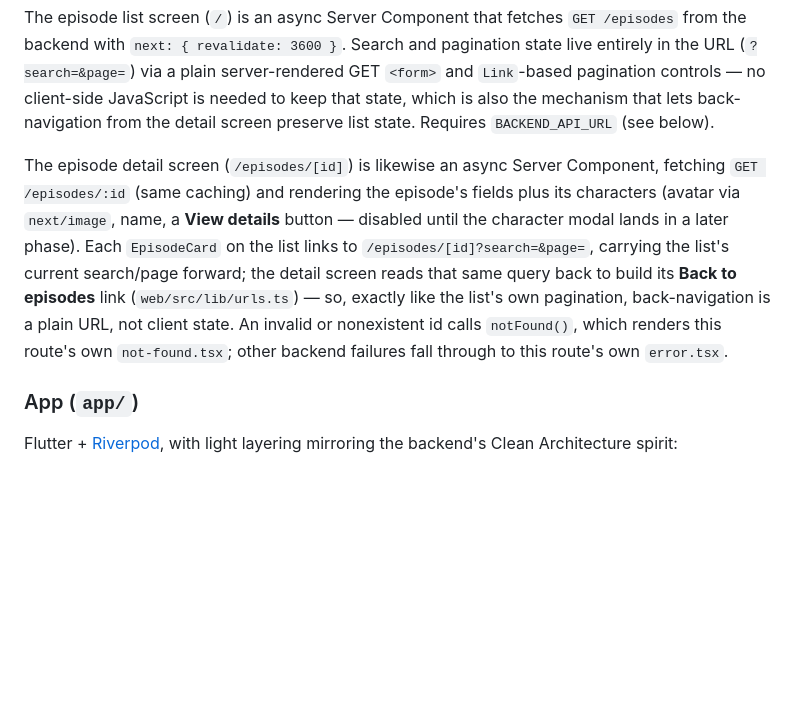
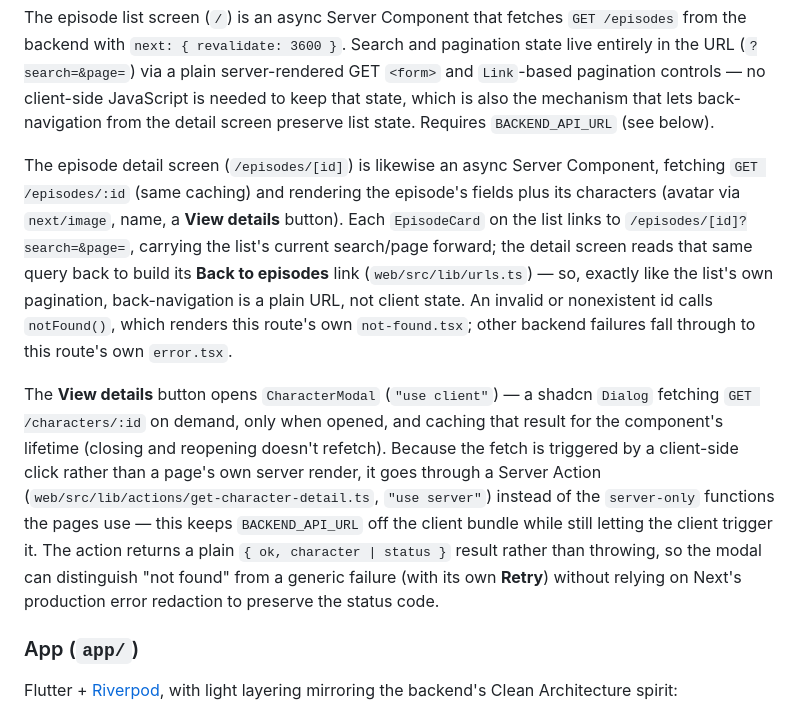
Before and after one commit to lucasbarrosrocha/desafio-zrp, a Markdown page: README.md, the part around the change. Drawn GitHub-style; blank space fills up the shorter version.

Commit message:
docs: document the web character detail modal in the README

```diff
--- a/README.md
+++ b/README.md
@@ -33,7 +33,9 @@ Next.js App Router, TypeScript, [shadcn/ui](https://ui.shadcn.com/) (Tailwind +
 
 The episode list screen (`/`) is an async Server Component that fetches `GET /episodes` from the backend with `next: { revalidate: 3600 }`. Search and pagination state live entirely in the URL (`?search=&page=`) via a plain server-rendered GET `<form>` and `Link`-based pagination controls — no client-side JavaScript is needed to keep that state, which is also the mechanism that lets back-navigation from the detail screen preserve list state. Requires `BACKEND_API_URL` (see below).
 
-The episode detail screen (`/episodes/[id]`) is likewise an async Server Component, fetching `GET /episodes/:id` (same caching) and rendering the episode's fields plus its characters (avatar via `next/image`, name, a **View details** button — disabled until the character modal lands in a later phase). Each `EpisodeCard` on the list links to `/episodes/[id]?search=&page=`, carrying the list's current search/page forward; the detail screen reads that same query back to build its **Back to episodes** link (`web/src/lib/urls.ts`) — so, exactly like the list's own pagination, back-navigation is a plain URL, not client state. An invalid or nonexistent id calls `notFound()`, which renders this route's own `not-found.tsx`; other backend failures fall through to this route's own `error.tsx`.
+The episode detail screen (`/episodes/[id]`) is likewise an async Server Component, fetching `GET /episodes/:id` (same caching) and rendering the episode's fields plus its characters (avatar via `next/image`, name, a **View details** button). Each `EpisodeCard` on the list links to `/episodes/[id]?search=&page=`, carrying the list's current search/page forward; the detail screen reads that same query back to build its **Back to episodes** link (`web/src/lib/urls.ts`) — so, exactly like the list's own pagination, back-navigation is a plain URL, not client state. An invalid or nonexistent id calls `notFound()`, which renders this route's own `not-found.tsx`; other backend failures fall through to this route's own `error.tsx`.
+
+The **View details** button opens `CharacterModal` (`"use client"`) — a shadcn `Dialog` fetching `GET /characters/:id` on demand, only when opened, and caching that result for the component's lifetime (closing and reopening doesn't refetch). Because the fetch is triggered by a client-side click rather than a page's own server render, it goes through a Server Action (`web/src/lib/actions/get-character-detail.ts`, `"use server"`) instead of the `server-only` functions the pages use — this keeps `BACKEND_API_URL` off the client bundle while still letting the client trigger it. The action returns a plain `{ ok, character | status }` result rather than throwing, so the modal can distinguish "not found" from a generic failure (with its own **Retry**) without relying on Next's production error redaction to preserve the status code.
 
 ### App (`app/`)
 
```
